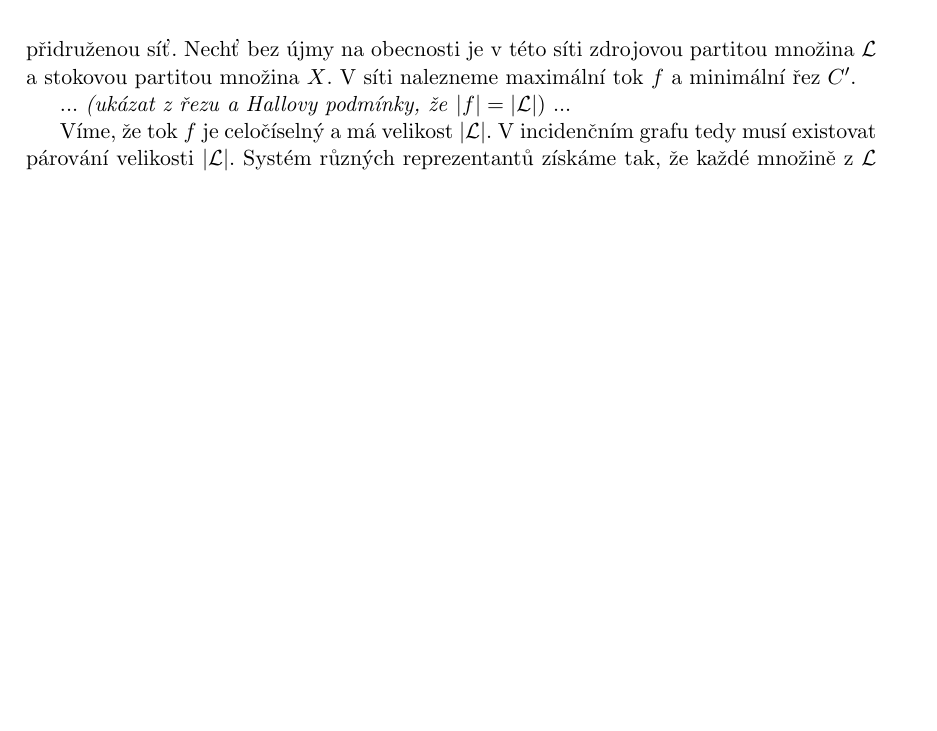
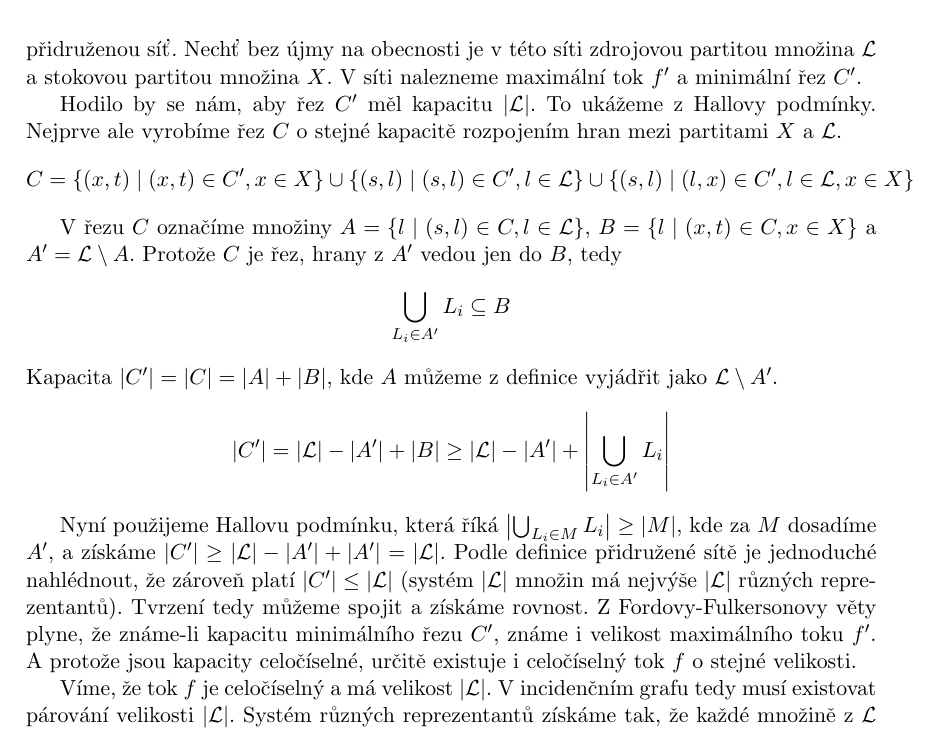
Before and after one commit to petrmanek/cs-notes, a LaTeX book (poznamky.tex, which reads kombagra/5parovani.tex): part of page 22 of 27 before the commit and part of page 22 of 28 after it, cut so that both start at the same text, the shorter picture padded with empty space. Compiled offline with pdfLaTeX.

Commit message:
Doplněn tokový důkaz Hallovy věty.

```diff
--- a/kombagra/5parovani.tex
+++ b/kombagra/5parovani.tex
@@ -79,9 +79,23 @@ Pojďme nyní prozkoumat souvislost párování a množinových systémů.
     \left|\bigcup_{L_i\in M} L_i\right|\geq |M|
   \end{align*}
 
-  Nyní dokažme implikaci obrácenou. Mějme množinový systém $(X,\mathcal{L})$, který splňuje Hallovu podmínku. Vezmeme incidenční graf množinového systému a prozkoumáme jeho přidruženou síť. Nechť bez újmy na obecnosti je v této síti zdrojovou partitou množina $\mathcal{L}$ a stokovou partitou množina $X$. V síti nalezneme maximální tok $f$ a minimální řez $C^\prime$.
+  Nyní dokažme implikaci obrácenou. Mějme množinový systém $(X,\mathcal{L})$, který splňuje Hallovu podmínku. Vezmeme incidenční graf množinového systému a prozkoumáme jeho přidruženou síť. Nechť bez újmy na obecnosti je v této síti zdrojovou partitou množina $\mathcal{L}$ a stokovou partitou množina $X$. V síti nalezneme maximální tok $f^\prime$ a minimální řez $C^\prime$.
 
-  ... \textit{(ukázat z řezu a Hallovy podmínky, že} $|f|=|\mathcal{L}|$) ... % todo
+  Hodilo by se nám, aby řez $C^\prime$ měl kapacitu $|\mathcal{L}|$. To ukážeme z Hallovy podmínky. Nejprve ale vyrobíme řez $C$ o stejné kapacitě rozpojením hran mezi partitami $X$ a $\mathcal{L}$.
+  \begin{align*}
+    C=\{(x,t)\mid (x,t)\in C^\prime,x\in X\}\cup\{(s,l)\mid (s,l)\in C^\prime,l\in\mathcal{L}\}\cup\{(s,l)\mid (l,x)\in C^\prime,l\in\mathcal{L},x\in X\}
+  \end{align*}
+
+  V řezu $C$ označíme množiny $A=\{l\mid (s,l)\in C, l\in\mathcal{L}\}$, $B=\{l\mid (x,t)\in C, x\in X\}$ a $A^\prime=\mathcal{L}\setminus A$. Protože $C$ je řez, hrany z $A^\prime$ vedou jen do $B$, tedy
+  \begin{align*}
+    \bigcup_{L_i\in A^\prime}L_i\subseteq B
+  \end{align*}
+  Kapacita $|C^\prime|=|C|=|A|+|B|$, kde $A$ můžeme z definice vyjádřit jako $\mathcal{L}\setminus A^\prime$.
+  \begin{align*}
+    |C^\prime|=|\mathcal{L}|-|A^\prime|+|B|\geq |\mathcal{L}|-|A^\prime|+\left|\bigcup_{L_i\in A^\prime}L_i\right|
+  \end{align*}
+
+  Nyní použijeme Hallovu podmínku, která říká $\left|\bigcup_{L_i\in M} L_i\right|\geq |M|$, kde za $M$ dosadíme $A^\prime$, a získáme $|C^\prime|\geq |\mathcal{L}|-|A^\prime|+|A^\prime|=|\mathcal{L}|$. Podle definice přidružené sítě je jednoduché nahlédnout, že zároveň platí $|C^\prime|\leq|\mathcal{L}|$ (systém $|\mathcal{L}|$ množin má nejvýše $|\mathcal{L}|$ různých reprezentantů). Tvrzení tedy můžeme spojit a získáme rovnost. Z Fordovy-Fulkersonovy věty plyne, že známe-li kapacitu minimálního řezu $C^\prime$, známe i velikost maximálního toku $f^\prime$. A protože jsou kapacity celočíselné, určitě existuje i celočíselný tok $f$ o stejné velikosti.
 
   Víme, že tok $f$ je celočíselný a má velikost $|\mathcal{L}|$. V incidenčním grafu tedy musí existovat párování velikosti $|\mathcal{L}|$. Systém různých reprezentantů získáme tak, že každé množině z $\mathcal{L}$ přiřadíme prvek z $X$, do kterého vede hrana s nenulovým tokem.
 \end{t_proof}
```
Also changed, not shown: poznamky.pdf, 4 other files.
